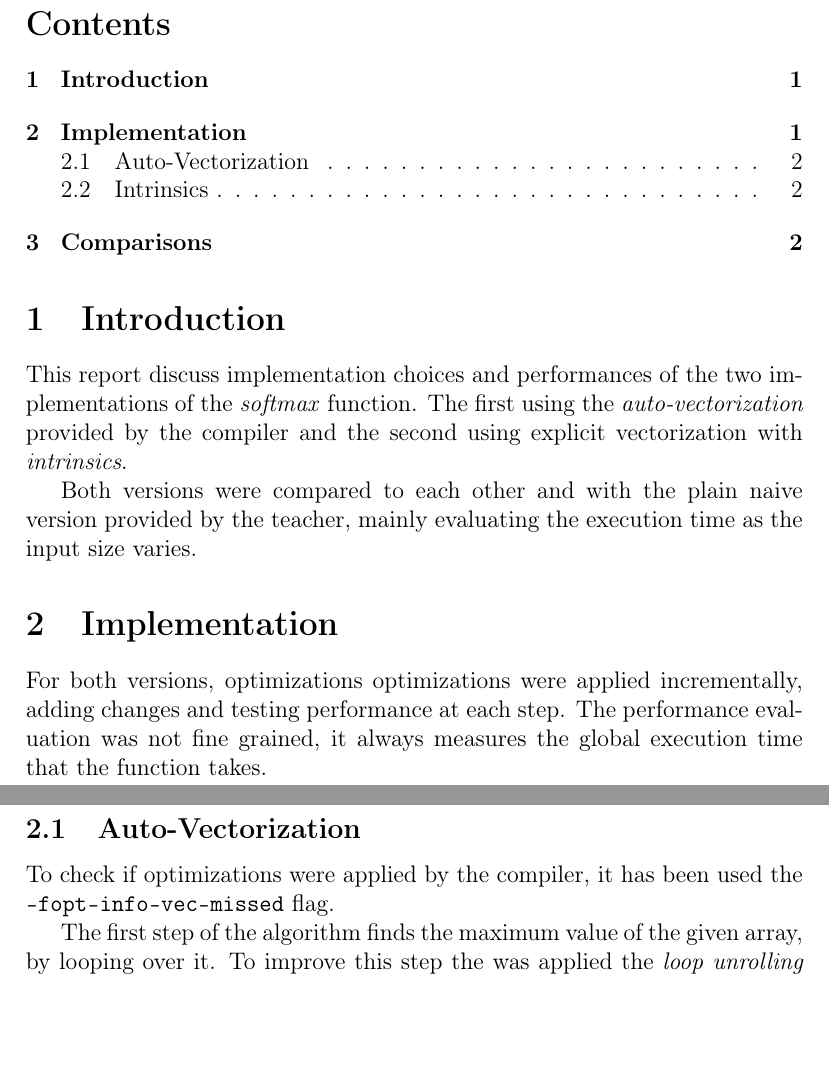
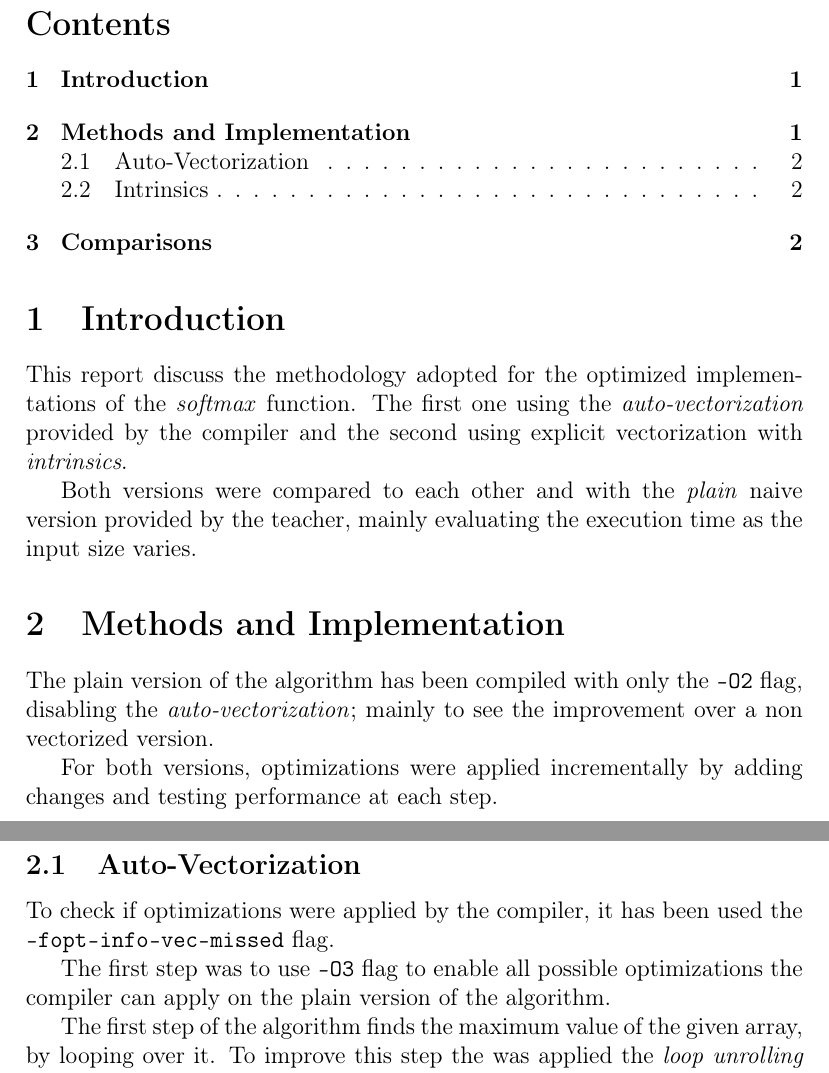
Before and after one commit to FedericoBustaffa/master, a LaTeX problem sheet (spm/assignment1/report/report.tex): two parts of pages 1 and 2 of 2, joined at a grey line, cut so that both start at the same text, the shorter picture padded with empty space. Compiled offline with pdfLaTeX.

Commit message:
notebook

```diff
--- a/spm/assignment1/report/report.tex
+++ b/spm/assignment1/report/report.tex
@@ -21,26 +21,31 @@
 
 \section{Introduction}
 
-This report discuss implementation choices and performances of the two
-implementations of the \textit{softmax} function. The first using the
-\textit{auto-vectorization} provided by the compiler and the second using
-explicit vectorization with \textit{intrinsics}.
+This report discuss the methodology adopted for the optimized implementations
+of the \textit{softmax} function. The first one using the \textit{auto-vectorization}
+provided by the compiler and the second using explicit vectorization with
+\textit{intrinsics}.
 
-Both versions were compared to each other and with the plain naive version
-provided by the teacher, mainly evaluating the execution time as the input size
-varies.
+Both versions were compared to each other and with the \textit{plain} naive
+version provided by the teacher, mainly evaluating the execution time as the
+input size varies.
 
-\section{Implementation}
+\section{Methods and Implementation}
 
-For both versions, optimizations optimizations were applied incrementally,
-adding changes and testing performance at each step. The performance evaluation
-was not fine grained, it always measures the global execution time that the
-function takes.
+The plain version of the algorithm has been compiled with only the \verb|-O2|
+flag, disabling the \textit{auto-vectorization}; mainly to see the improvement
+over a non vectorized version.
+
+For both versions, optimizations were applied incrementally by adding changes
+and testing performance at each step.
 
 \subsection{Auto-Vectorization}
 
 To check if optimizations were applied by the compiler, it has been used the
 \verb|-fopt-info-vec-missed| flag.
+
+The first step was to use \verb|-O3| flag to enable all possible optimizations
+the compiler can apply on the plain version of the algorithm.
 
 The first step of the algorithm finds the maximum value of the given array, by
 looping over it. To improve this step the was applied the \textit{loop unrolling}
```
Also changed, not shown: spm/assignment1/speed_up.svg, spm/assignment1/time.svg, 1 other file.
